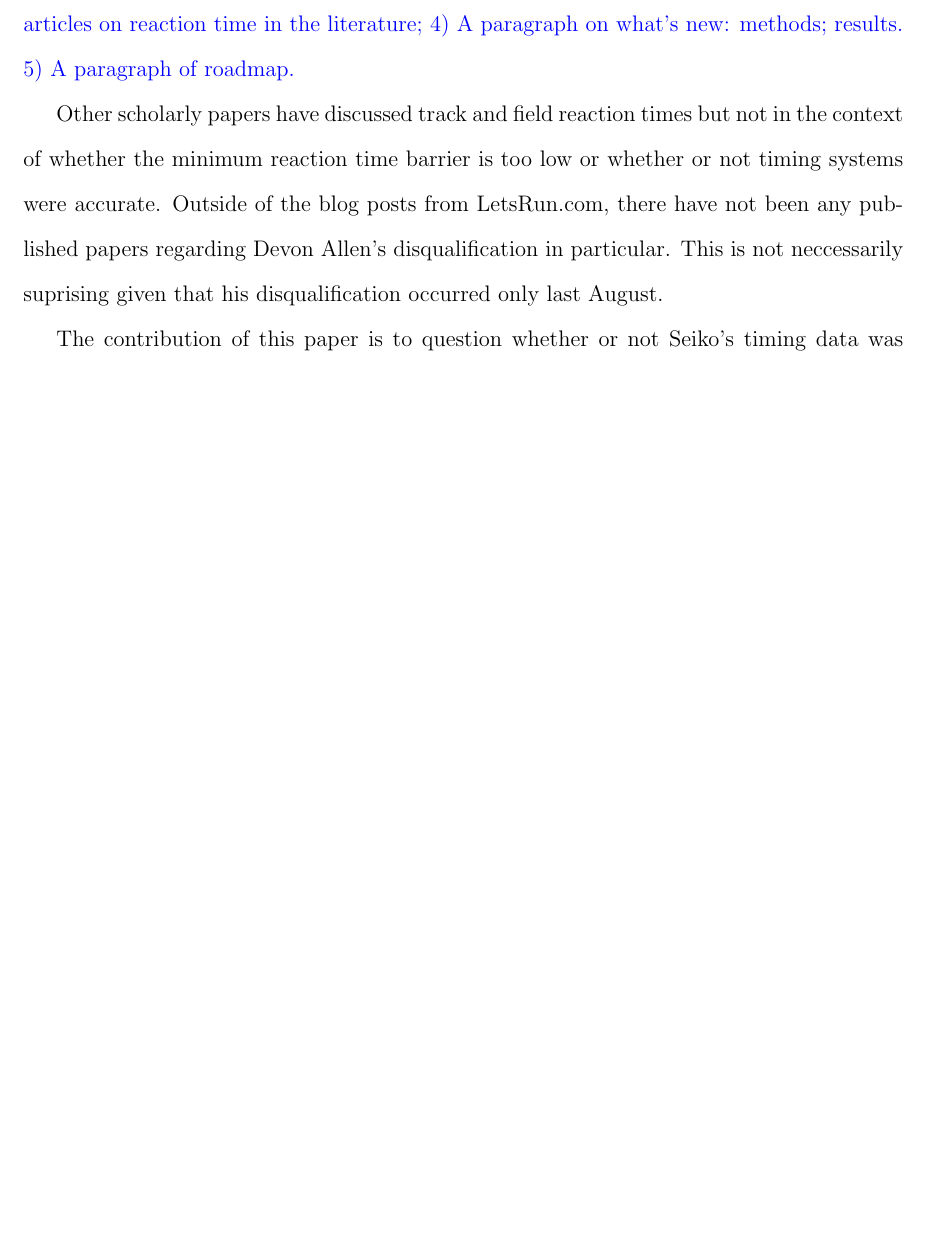
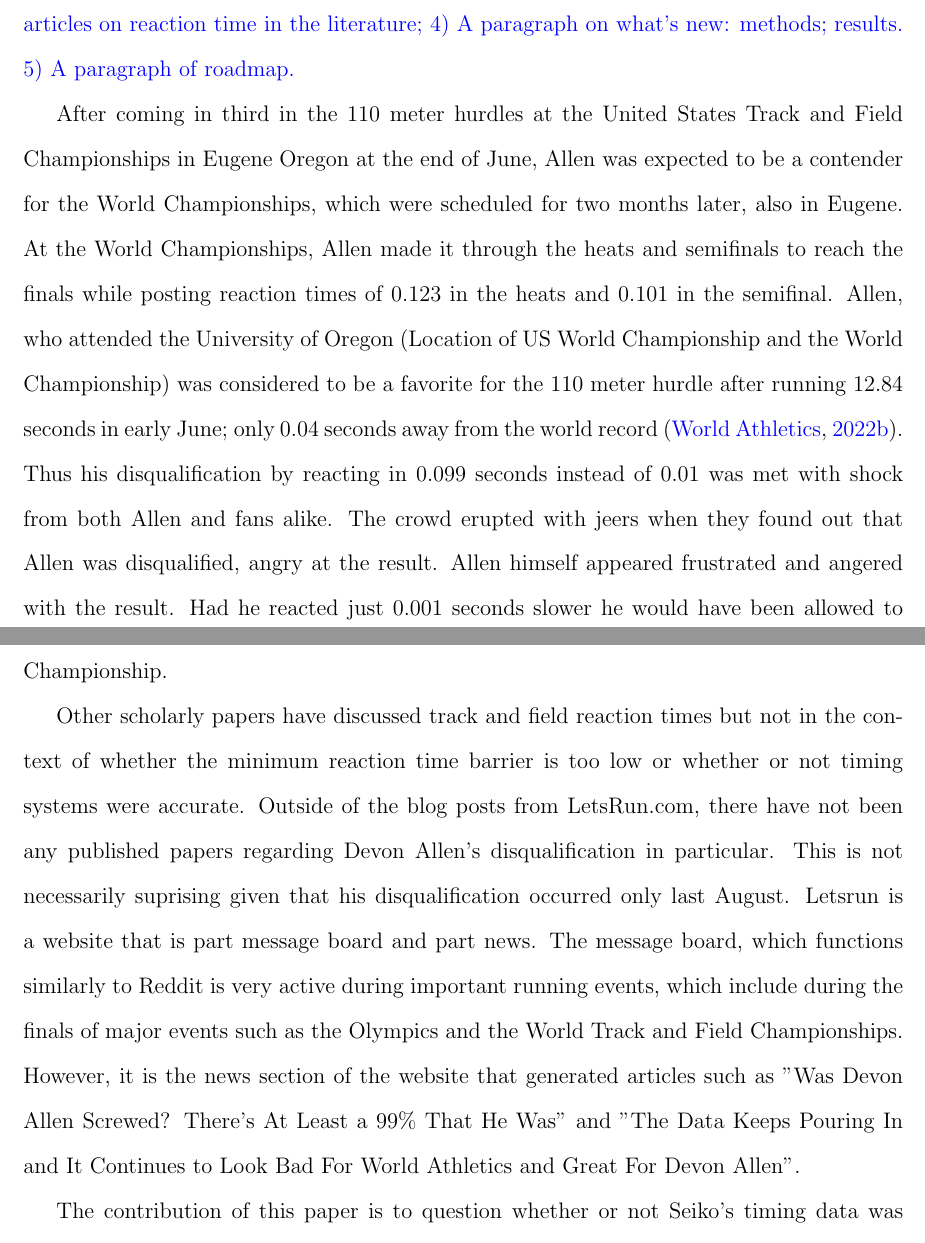
Before and after one commit to ofiore/Thesis, a LaTeX paper (Manuscript/manuscript.tex): part of page 3 of 18 before the commit and two parts of pages 3 and 4 of 18 after it, the two joined at a grey line, cut so that both start at the same text, the shorter picture padded with empty space. Compiled offline with pdfLaTeX.

Commit message:
Edits to introduction

```diff
--- a/Manuscript/manuscript.tex
+++ b/Manuscript/manuscript.tex
@@ -114,8 +126,35 @@ Devon Allen, Reaction Time, Seiko, 2022 World Track and Field Championships
   4) A paragraph on what's new: methods; results.
   5) A paragraph of roadmap.}
 
+
+
+After coming in third in the 110 meter hurdles at the United States Track and
+Field Championships in Eugene Oregon at the end of June, Allen was expected to
+be a contender for the World Championships, which were scheduled for two months
+later, also in Eugene. At the World Championships, Allen made it through the
+heats and semifinals to reach the finals while posting reaction times of 0.123
+in the heats and 0.101 in the semifinal.  Allen, who attended the University
+of Oregon (Location of US World Championship and the World Championship) was
+considered to be a favorite for the 110 meter hurdle after running 12.84 seconds
+in early June; only 0.04 seconds away from the world record \citep{Preview}.
+Thus his disqualification by reacting in 0.099 seconds instead of 0.01 was met
+with shock from both Allen and fans alike.  The crowd erupted with jeers when
+they found out that Allen was disqualified, angry at the result.  Allen himself
+appeared frustrated and angered with the result. Had he reacted just 0.001
+seconds slower he would have been allowed to compete and been spared waiting
+another two years until the next World Track and Field Championship.
+%Do I need to cite a video?
+
+
 Other scholarly papers have discussed track and field reaction times but not in the
 context of whether the minimum reaction time barrier is too low or whether or not timing
 systems were accurate.  Outside of the blog posts from LetsRun.com, there have not been
 any published papers regarding Devon Allen's disqualification in particular.  This is not
-neccessarily suprising given that his disqualification occurred only last August.
+necessarily suprising given that his disqualification occurred only last August.
+Letsrun is a website that is part message board and part news.  The message board,
+which functions similarly to Reddit is very active during important running
+events, which include during the finals of major events such as
+the Olympics and the World Track and Field Championships.  However, it is the
+news section of the website that generated articles such as "Was Devon Allen
+Screwed? There's At Least a 99\% That He Was" and "The Data Keeps Pouring In and
+It Continues to Look Bad For World Athletics and Great For Devon Allen".
```
Also changed, not shown: Manuscript/manuscript.tex (27 more changed lines).
